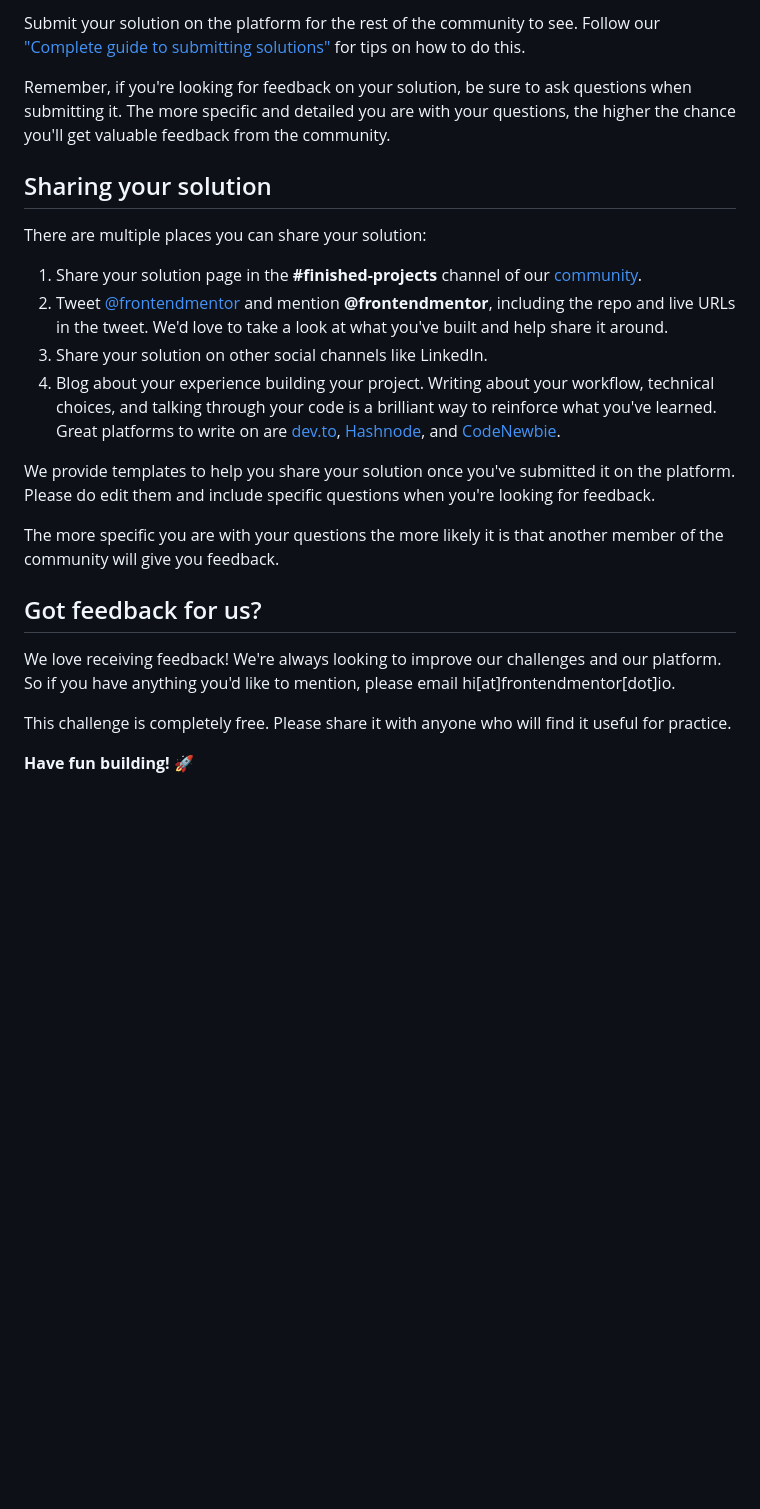
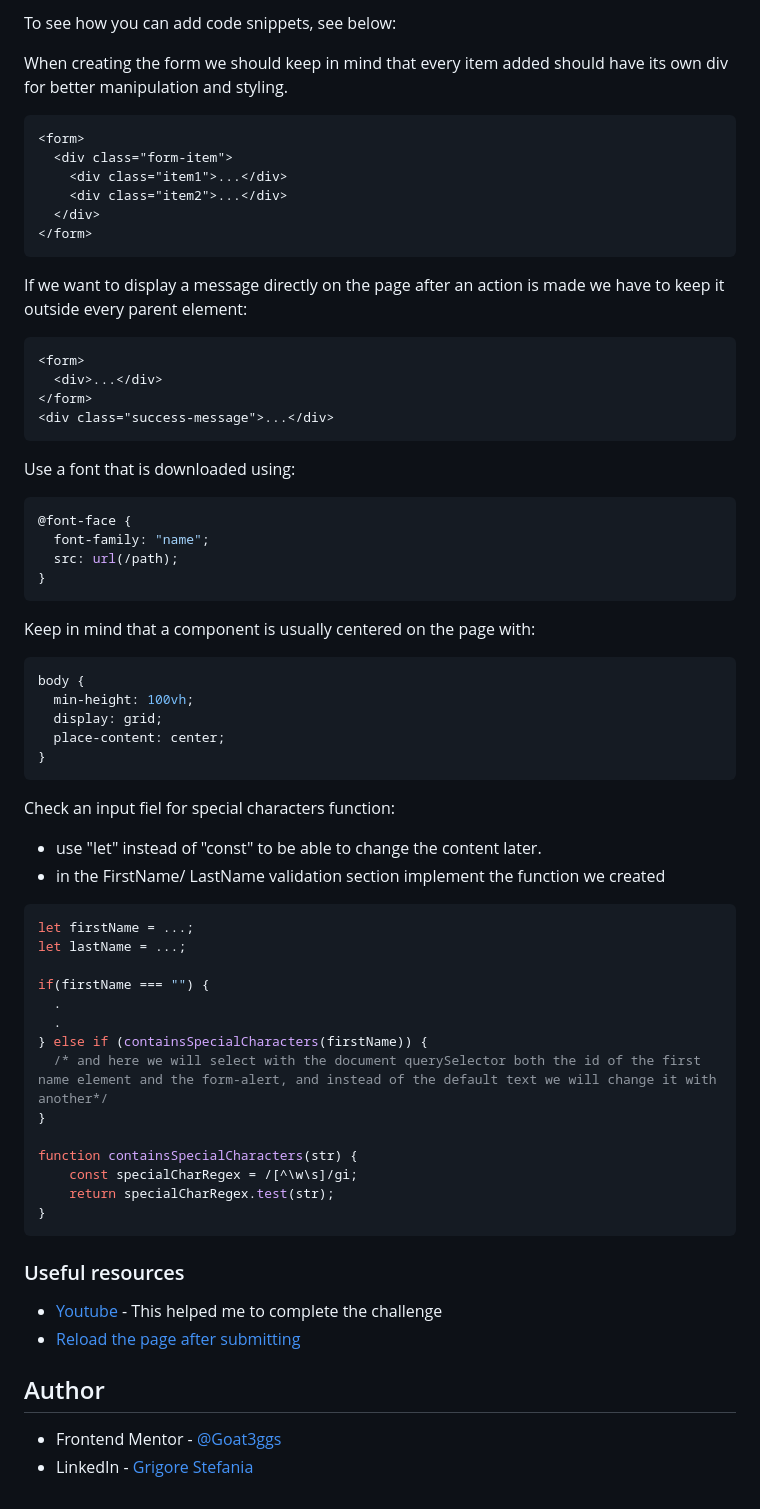
Before and after one commit to Goat3ggs/contact-form, a Markdown page: README.md, the part around one of its changes. Rendered like a GitHub page; blank space fills up the shorter version.

Commit message:
building readme.file

````diff
--- a/README.md
+++ b/README.md
@@ -45,25 +54,63 @@ Once you've added your information to the template, delete this file and rename
 
-Submit your solution on the platform for the rest of the community to see. Follow our ["Complete guide to submitting solutions"](https://medium.com/frontend-mentor/a-complete-guide-to-submitting-solutions-on-frontend-mentor-ac6384162248) for tips on how to do this.
+To see how you can add code snippets, see below:
 
-Remember, if you're looking for feedback on your solution, be sure to ask questions when submitting it. The more specific and detailed you are with your questions, the higher the chance you'll get valuable feedback from the community.
+When creating the form we should keep in mind that every item added should have its own div for better manipulation and styling.
+```html
+<form>
+  <div class="form-item">
+    <div class="item1">...</div>
+    <div class="item2">...</div>
+  </div>
+</form>
+```
+If we want to display a message directly on the page after an action is made we have to keep it outside every parent element:
+```html
+<form>
+  <div>...</div>
+</form>
+<div class="success-message">...</div>
+```
+Use a font that is downloaded using:
+```css
+@font-face {
+  font-family: "name";
+  src: url(/path);
+}
+```
+Keep in mind that a component is usually centered on the page with:
+```css
+body {
+  min-height: 100vh;
+  display: grid;
+  place-content: center;
+}
+```
+Check an input fiel for special characters function:
+  - use "let" instead of "const" to be able to change the content later.
+  - in the FirstName/ LastName validation section implement the function we created
+```js
+let firstName = ...;
+let lastName = ...;
 
-## Sharing your solution
+if(firstName === "") {
+  .
+  .
+} else if (containsSpecialCharacters(firstName)) {
+  /* and here we will select with the document querySelector both the id of the first name element and the form-alert, and instead of the default text we will change it with another*/
+}
 
-There are multiple places you can share your solution:
+function containsSpecialCharacters(str) {
+    const specialCharRegex = /[^\w\s]/gi;
+    return specialCharRegex.test(str);
+}
+```
 
-1. Share your solution page in the **#finished-projects** channel of our [community](https://www.frontendmentor.io/community).
-2. Tweet [@frontendmentor](https://twitter.com/frontendmentor) and mention **@frontendmentor**, including the repo and live URLs in the tweet. We'd love to take a look at what you've built and help share it around.
-3. Share your solution on other social channels like LinkedIn.
-4. Blog about your experience building your project. Writing about your workflow, technical choices, and talking through your code is a brilliant way to reinforce what you've learned. Great platforms to write on are [dev.to](https://dev.to/), [Hashnode](https://hashnode.com/), and [CodeNewbie](https://community.codenewbie.org/).
+### Useful resources
 
-We provide templates to help you share your solution once you've submitted it on the platform. Please do edit them and include specific questions when you're looking for feedback.
+- [Youtube](https://youtu.be/B8OOjAcOVFg?si=BYWZ-BR8lxiHnIKP) - This helped me to complete the challenge
+- [Reload the page after submitting](https://www.freecodecamp.org/news/javascript-refresh-page-how-to-reload-a-page-in-js/#:~:text=Another%20way%20to%20refresh%20a,page%20with%20the%20new%20content.)
 
-The more specific you are with your questions the more likely it is that another member of the community will give you feedback.
+## Author
 
-## Got feedback for us?
-
-We love receiving feedback! We're always looking to improve our challenges and our platform. So if you have anything you'd like to mention, please email hi[at]frontendmentor[dot]io.
-
-This challenge is completely free. Please share it with anyone who will find it useful for practice.
-
-**Have fun building!** 🚀
+- Frontend Mentor - [@Goat3ggs](https://www.frontendmentor.io/profile/Goat3ggs)
+- LinkedIn - [Grigore Stefania](https://www.linkedin.com/in/grigore-stefania-029b4a261/)
````
Also changed, not shown: other parts of README.md (+29 -20 lines), README-template.md (deleted, +0 -109 lines).
